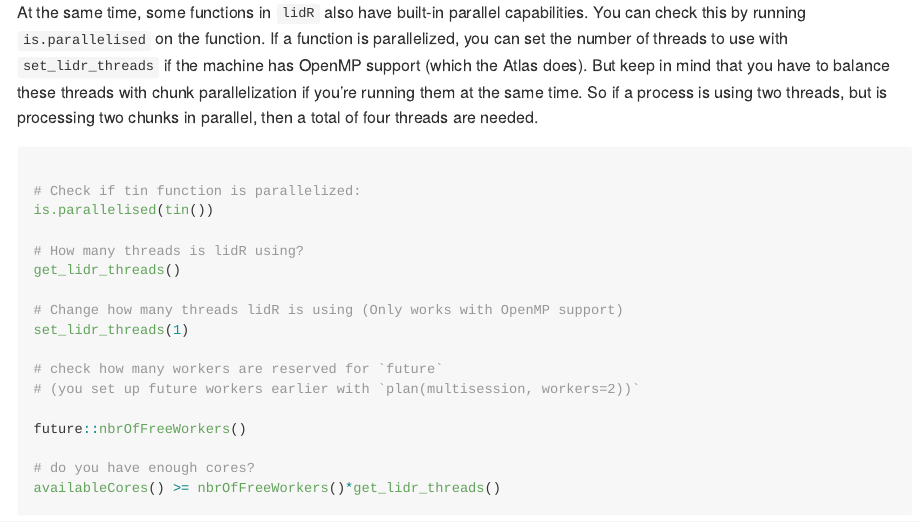
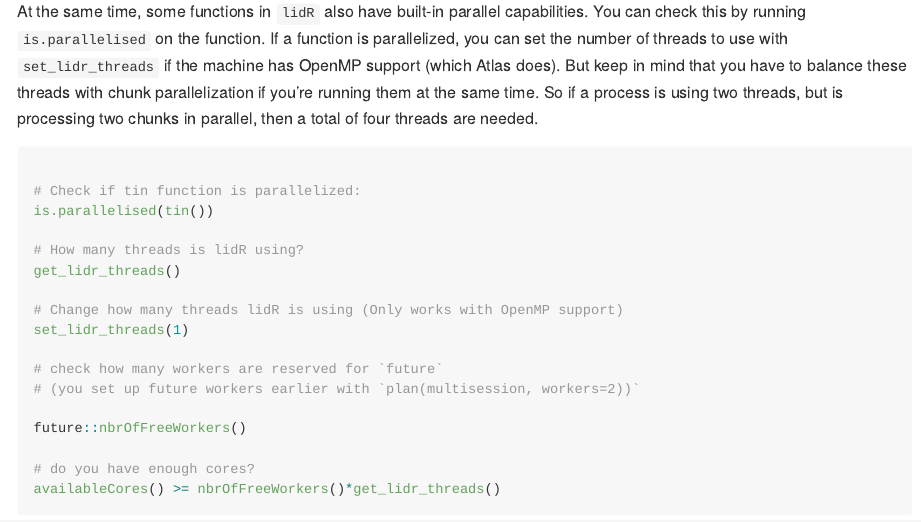
Before and after one commit to KevinLi-USDA/lidar_tutorial, an R Markdown document (README.Rmd): the page in a window 1100 px wide, from 11980 px down before the commit and from 11940 px down after it, so that both start at the same text. Rendered offline with R 4.5, knitr and Pandoc, with nearby package versions; some code elsewhere in the file could not run offline; long lines of code are wrapped.

````diff
--- a/README.Rmd
+++ b/README.Rmd
@@ -362,7 +362,7 @@
 
 ```
 
-At the same time, some functions in `lidR` also have built-in parallel capabilities. You can check this by running `is.parallelised` on the function. If a function is parallelized, you can set the number of threads to use with `set_lidr_threads` if the machine has OpenMP support (which the Atlas does). But keep in mind that you have to balance these threads with chunk parallelization if you're running them at the same time. So if a process is using two threads, but is processing two chunks in parallel, then a total of four threads are needed.
+At the same time, some functions in `lidR` also have built-in parallel capabilities. You can check this by running `is.parallelised` on the function. If a function is parallelized, you can set the number of threads to use with `set_lidr_threads` if the machine has OpenMP support (which Atlas does). But keep in mind that you have to balance these threads with chunk parallelization if you're running them at the same time. So if a process is using two threads, but is processing two chunks in parallel, then a total of four threads are needed.
 
 ```{r check_threads, eval=FALSE}
 
````
Also changed, not shown: README.md, README_files/figure-gfm/chm-1.png, README_files/figure-gfm/define_output-1.png, README_files/figure-gfm/ground_z-1.png, README_files/figure-gfm/ground_z_2-1.png, README_files/figure-gfm/id_trees-1.png, README_files/figure-gfm/id_trees_varws-1.png, README_files/figure-gfm/idw_las-1.png, README_files/figure-gfm/plot_buffer-1.png, README_files/figure-gfm/plot_cross-1.png, README_files/figure-gfm/plot_lasCatalog-1.png, README_files/figure-gfm/plot_varws-1.png, README_files/figure-gfm/pmf2-1.png, README_files/figure-gfm/remove_noise-1.png, 3 more files.
